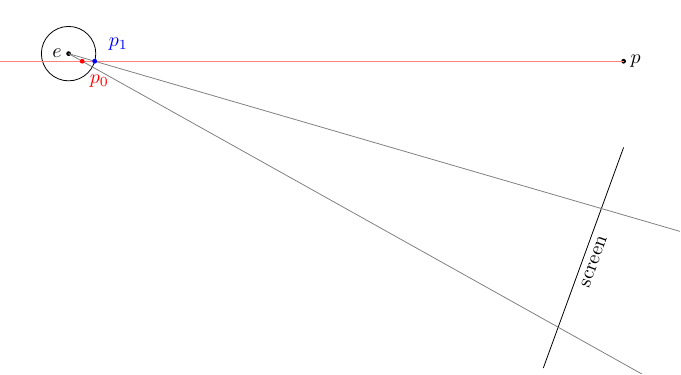
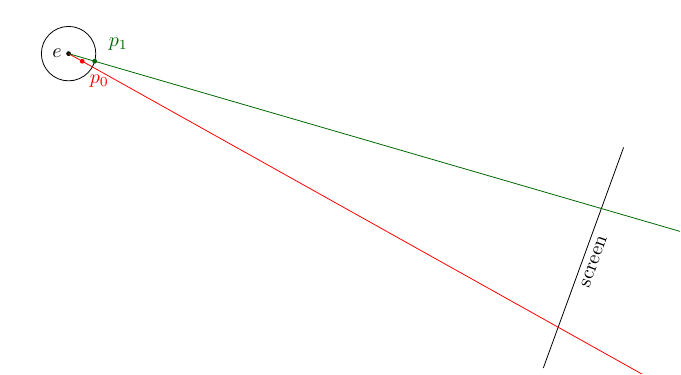
Before and after one commit to shoeffner/mthesis, a LaTeX figure (assets/images/failedprojection.tex): the whole page. Compiled offline with pdfLaTeX.

Commit message:
Clarifying failed projection image.

```diff
--- a/assets/images/failedprojection.tex
+++ b/assets/images/failedprojection.tex
@@ -28,8 +28,8 @@
 % Clip to only important area
 \clip (-10, -25) rectangle (50, 8);
 % Draw pupil
-\coordinate[label=right:{$p$}] (pupil) at (\px, \py);
-\fill[black] (pupil) circle (\dotsize);
+\coordinate (pupil) at (\px, \py); % [label=right:{$p$}]
+%\fill[black] (pupil) circle (\dotsize);
 
 % Draw eye ball
 \coordinate[label=left:{$e$}] (eyeballcenter) at (\ex, \ey);
@@ -50,8 +50,8 @@
 
 % Calculate rays from eyeball through intersections
 % This seems to work but without proper coordinates to draw points:
-\path[name path=rayx,draw,gray,style={shorten >= -15cm}] (eyeballcenter) -- (p0);
-\path[name path=rayx,draw,gray,style={shorten >= -15cm}] (eyeballcenter) -- (p1);
+\path[name path=rayx,draw,red,style={shorten >= -15cm}] (eyeballcenter) -- (p0);
+\path[name path=rayx,draw,black!60!green,style={shorten >= -15cm}] (eyeballcenter) -- (p1);
 \path[name path=ray0] (eyeballcenter) -- (p0);
 \path[name path=ray1] (eyeballcenter) -- (p1);
 
```
Also changed, not shown: assets/images/failedprojection.tex (6 more changed lines).
